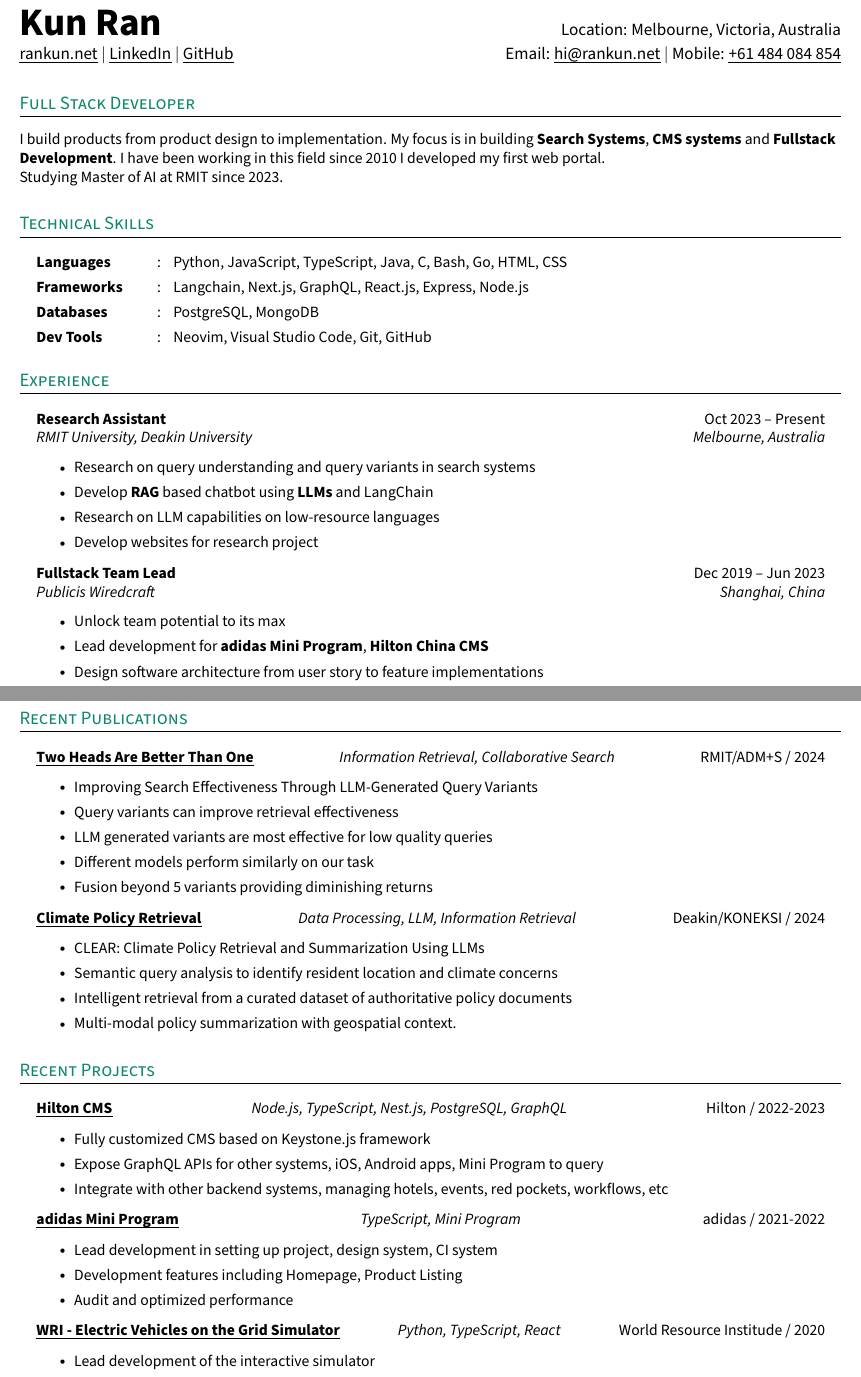
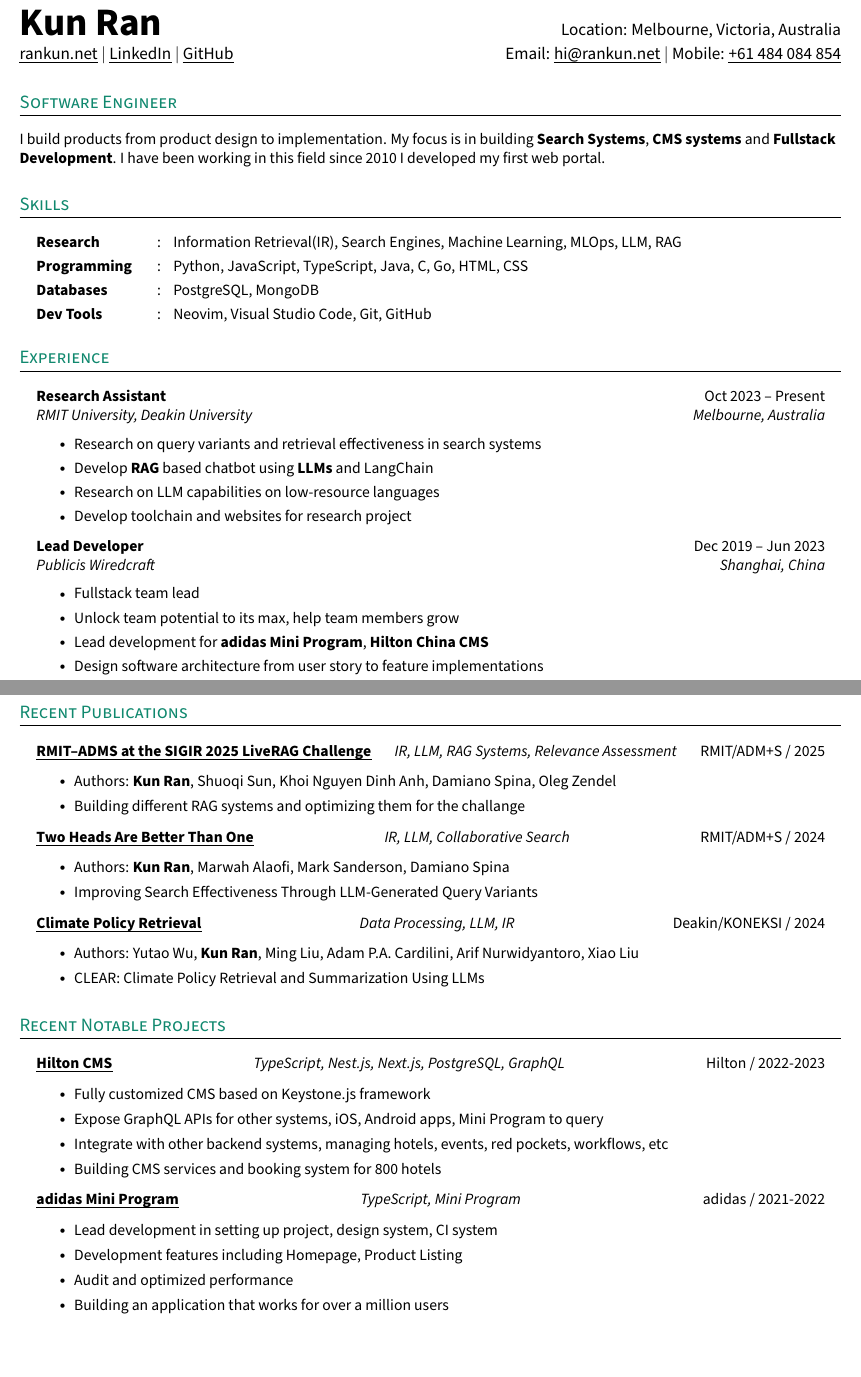
Before and after one commit to rankun203/resume, a LaTeX CV (resume.tex): two parts of pages 1 and 2 of 2, joined at a grey line, cut so that both start at the same text, the shorter picture padded with empty space. Compiled offline with pdfLaTeX.

Commit message:
feat: update resume

```diff
--- a/resume.tex
+++ b/resume.tex
@@ -174,11 +174,11 @@
 %-----------SUMMARY--------------------------
 % Keep this short, simple and straigth to point
 
-\section{Full Stack Developer}
-\small{
-  I build products from product design to implementation. My focus is in building \textbf{Search Systems}, \textbf{CMS systems} and \textbf{Fullstack Development}. I have been working in this field since 2010 I developed my first web portal.
-
-  Studying Master of AI at RMIT since 2023.
+\section{Software Engineer}
+\small{I build products from product design to implementation. My focus is in
+  building \textbf{Search Systems}, \textbf{CMS systems} and \textbf{Fullstack
+  Development}. I have been working in this field since 2010 I developed my
+  first web portal.\\
 }
 %--------------------------------------------
 
@@ -186,10 +186,10 @@
 %--------------SKILLS------------------------
 % Add or remove resumeSectionTypes according to your needs
 
-\section{Technical Skills}
+\section{Skills}
   \resumeHeadingListStart{}
-    \resumeSectionType{Languages}{:}{Python, JavaScript, TypeScript, Java, C, Bash, Go, HTML, CSS}
-    \resumeSectionType{Frameworks}{:}{Langchain, Next.js, GraphQL, React.js, Express, Node.js}
+    \resumeSectionType{Research}{:}{Information Retrieval(IR), Search Engines, Machine Learning, MLOps, LLM, RAG}
+    \resumeSectionType{Programming}{:}{Python, JavaScript, TypeScript, Java, C, Go, HTML, CSS}
     \resumeSectionType{Databases}{:}{PostgreSQL, MongoDB}
     \resumeSectionType{Dev Tools}{:}{Neovim, Visual Studio Code, Git, GitHub}
   \resumeHeadingListEnd{}
@@ -204,16 +204,17 @@
   \resumeQuadHeading{Research Assistant}{Oct 2023 -- Present}
   {RMIT University, Deakin University}{Melbourne, Australia}
     \resumeItemListStart{}
-      \resumeItem{Research on query understanding and query variants in search systems}
+      \resumeItem{Research on query variants and retrieval effectiveness in search systems}
       \resumeItem{Develop \textbf{RAG} based chatbot using \textbf{LLMs} and LangChain}
       \resumeItem{Research on LLM capabilities on low-resource languages}
-      \resumeItem{Develop websites for research project}
+      \resumeItem{Develop toolchain and websites for research project}
     \resumeItemListEnd{}
 
-  \resumeQuadHeading{Fullstack Team Lead}{Dec 2019 -- Jun 2023}
+  \resumeQuadHeading{Lead Developer}{Dec 2019 -- Jun 2023}
   {Publicis Wiredcraft}{Shanghai, China}
     \resumeItemListStart{}
-      \resumeItem{Unlock team potential to its max}
+      \resumeItem{Fullstack team lead}
+      \resumeItem{Unlock team potential to its max, help team members grow}
       \resumeItem{Lead development for \textbf{adidas Mini Program}, \textbf{Hilton China CMS}}
       \resumeItem{Design software architecture from user story to feature implementations}
       \resumeItem{Backend Node.js development using latest tech stack like GraphQL, TypeScript, Nest.js}
@@ -259,34 +261,36 @@
 
 \section{Recent Publications}
   \resumeHeadingListStart{}
-      \resumeTrioHeading{\href{https://dl.acm.org/doi/10.1145/3698204.3716468}{\uline{Two Heads Are Better Than One}}}{Information Retrieval, Collaborative Search}{RMIT/ADM+S / 2024}
-      \resumeItemListStart{}
-        \resumeItem{Improving Search Effectiveness Through LLM-Generated Query Variants}
-        \resumeItem{Query variants can improve retrieval effectiveness}
-        \resumeItem{LLM generated variants are most effective for low quality queries}
-        \resumeItem{Different models perform similarly on our task}
-        \resumeItem{Fusion beyond 5 variants providing diminishing returns}
-      \resumeItemListEnd{}
+    \resumeTrioHeading{\href{https://liverag.tii.ae/}{\uline{RMIT–ADMS at the SIGIR 2025 LiveRAG Challenge}}}{IR, LLM, RAG Systems, Relevance Assessment}{RMIT/ADM+S / 2025}
+    \resumeItemListStart{}
+      \resumeItem{Authors: \textbf{Kun Ran}, Shuoqi Sun, Khoi Nguyen Dinh Anh, Damiano Spina, Oleg Zendel}
+      \resumeItem{Building different RAG systems and optimizing them for the challange}
+    \resumeItemListEnd{}
 
-    \resumeTrioHeading{\href{https://counterinfodemic.org/}{\uline{Climate Policy Retrieval}}}{Data Processing, LLM, Information Retrieval}{Deakin/KONEKSI / 2024}
-      \resumeItemListStart{}
-        \resumeItem{CLEAR: Climate Policy Retrieval and Summarization Using LLMs}
-        \resumeItem{Semantic query analysis to identify resident location and climate concerns}
-        \resumeItem{Intelligent retrieval from a curated dataset of authoritative policy documents}
-        \resumeItem{Multi-modal policy summarization with geospatial context.}
-      \resumeItemListEnd{}
+    \resumeTrioHeading{\href{https://dl.acm.org/doi/10.1145/3698204.3716468}{\uline{Two Heads Are Better Than One}}}{IR, LLM, Collaborative Search}{RMIT/ADM+S / 2024}
+    \resumeItemListStart{}
+      \resumeItem{Authors: \textbf{Kun Ran}, Marwah Alaofi, Mark Sanderson, Damiano Spina}
+      \resumeItem{Improving Search Effectiveness Through LLM-Generated Query Variants}
+    \resumeItemListEnd{}
+
+    \resumeTrioHeading{\href{https://counterinfodemic.org/}{\uline{Climate Policy Retrieval}}}{Data Processing, LLM, IR}{Deakin/KONEKSI / 2024}
+    \resumeItemListStart{}
+      \resumeItem{Authors: Yutao Wu, \textbf{Kun Ran}, Ming Liu, Adam P.A. Cardilini, Arif Nurwidyantoro, Xiao Liu}
+      \resumeItem{CLEAR: Climate Policy Retrieval and Summarization Using LLMs}
+    \resumeItemListEnd{}
   \resumeHeadingListEnd{}
 
 %-----------PROJECTS--------------------------
 % Use resumeQuadHeading if four elements are feasible (ex: demo video link), else use resumeTrioHeading. Keep the bullet points simple and concise and try to cover wide variety of skills you have used to build these projects
 
-\section{Recent Projects}
+\section{Recent Notable Projects}
   \resumeHeadingListStart{}
-      \resumeTrioHeading{\href{https://digital-cms.hilton.com.cn/control-panel}{\uline{Hilton CMS}}}{Node.js, TypeScript, Nest.js, PostgreSQL, GraphQL}{Hilton / 2022-2023}
+      \resumeTrioHeading{\href{https://digital-cms.hilton.com.cn/control-panel}{\uline{Hilton CMS}}}{TypeScript, Nest.js, Next.js, PostgreSQL, GraphQL}{Hilton / 2022-2023}
       \resumeItemListStart{}
         \resumeItem{Fully customized CMS based on Keystone.js framework}
         \resumeItem{Expose GraphQL APIs for other systems, iOS, Android apps, Mini Program to query}
         \resumeItem{Integrate with other backend systems, managing hotels, events, red pockets, workflows, etc}
+        \resumeItem{Building CMS services and booking system for 800 hotels}
       \resumeItemListEnd{}
 
     \resumeTrioHeading{\href{https://adidas.com/}{\uline{adidas Mini Program}}}{TypeScript, Mini Program}{adidas / 2021-2022}
@@ -294,11 +298,7 @@
         \resumeItem{Lead development in setting up project, design system, CI system}
         \resumeItem{Development features including Homepage, Product Listing}
         \resumeItem{Audit and optimized performance}
-      \resumeItemListEnd{}
-
-    \resumeTrioHeading{\href{https://www.wri.org/data/electric-vehicles-grid-simulator}{\uline{WRI - Electric Vehicles on the Grid Simulator}}}{Python, TypeScript, React}{World Resource Institude / 2020}
-      \resumeItemListStart{}
-        \resumeItem{Lead development of the interactive simulator}
+        \resumeItem{Building an application that works for over a million users}
       \resumeItemListEnd{}
   \resumeHeadingListEnd{}
 %--------------------------------------------
```
Also changed, not shown: resume.tex (1 more changed lines).
